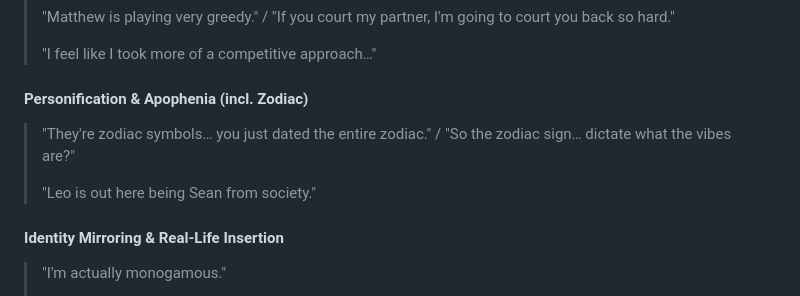
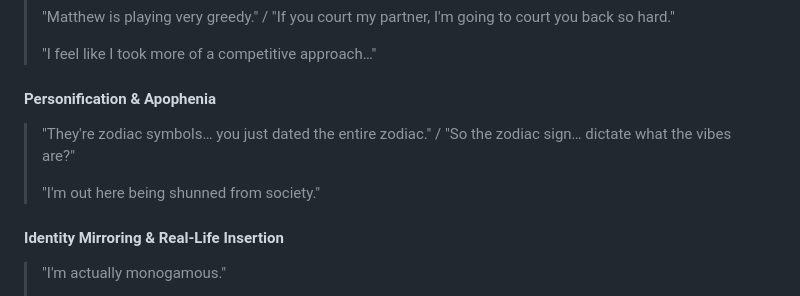
Before and after one commit to thomknoe/polyculemolecule, a Markdown page: README.md, the part around the change. Drawn GitHub-style.

```diff
--- a/README.md
+++ b/README.md
@@ -215,11 +215,11 @@ _Players project personal and cultural meaning onto the game_
 >
 > "I feel like I took more of a competitive approach…"
 
-#### Personification & Apophenia (incl. Zodiac)
+#### Personification & Apophenia
 
 > "They're zodiac symbols… you just dated the entire zodiac." / "So the zodiac sign… dictate what the vibes are?"
 >
-> "Leo is out here being Sean from society."
+> "I'm out here being shunned from society."
 
 #### Identity Mirroring & Real-Life Insertion
 
```
